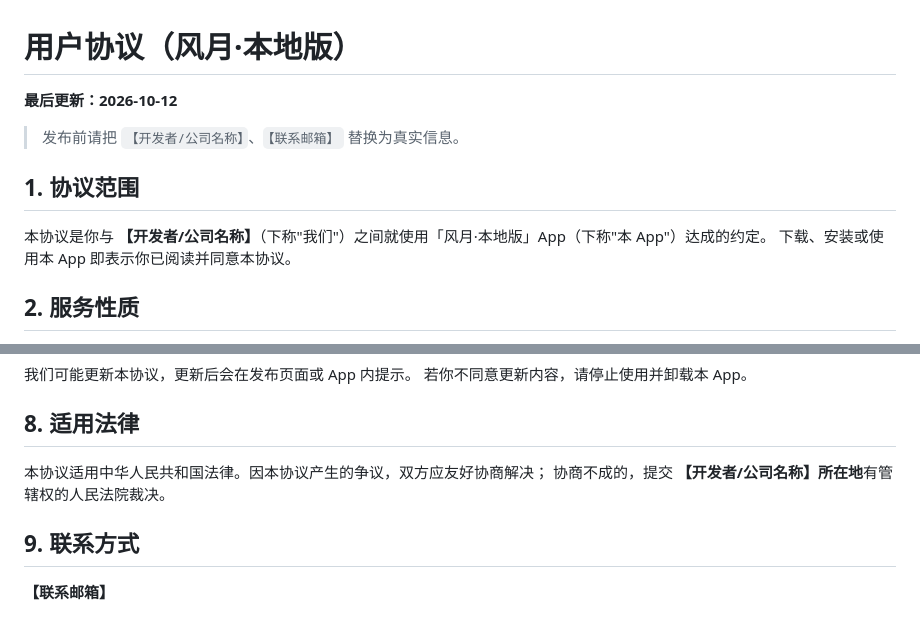
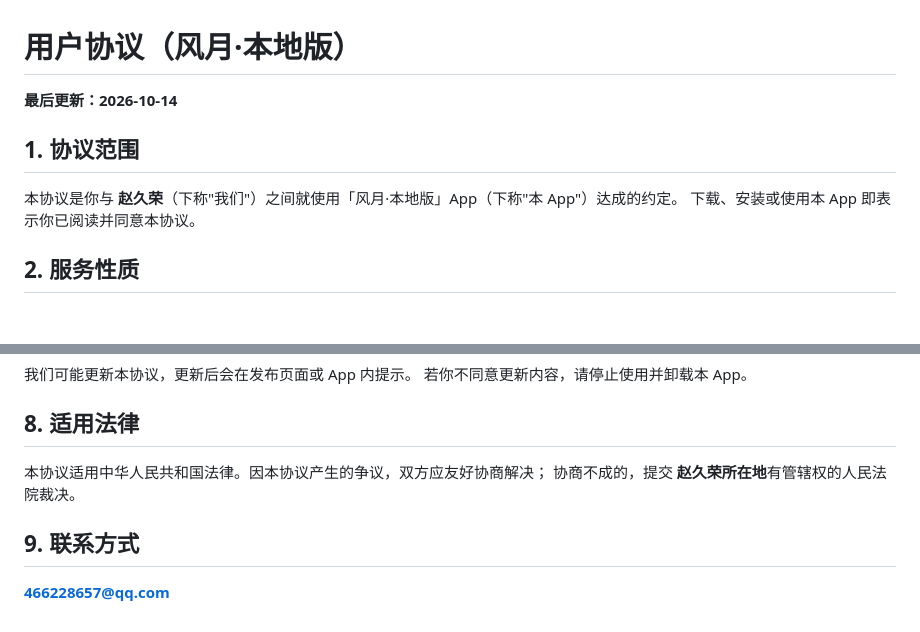
Before and after one commit to jiurongzhao/wind-and-moon-local-edition, a Markdown page: docs/terms.md, 2 parts joined by grey strips. Drawn GitHub-style; blank space fills up the shorter version.

```diff
--- a/docs/terms.md
+++ b/docs/terms.md
@@ -1,12 +1,10 @@
 # 用户协议（风月·本地版）
 
-**最后更新：2026-10-12**
-
-> 发布前请把 `【开发者/公司名称】`、`【联系邮箱】` 替换为真实信息。
+**最后更新：2026-10-14**
 
 ## 1. 协议范围
 
-本协议是你与 **【开发者/公司名称】**（下称"我们"）之间就使用「风月·本地版」App（下称"本 App"）达成的约定。
+本协议是你与 **赵久荣**（下称"我们"）之间就使用「风月·本地版」App（下称"本 App"）达成的约定。
 下载、安装或使用本 App 即表示你已阅读并同意本协议。
 
 ## 2. 服务性质
@@ -64,8 +62,8 @@
 ## 8. 适用法律
 
 本协议适用中华人民共和国法律。因本协议产生的争议，双方应友好协商解决；
-协商不成的，提交 **【开发者/公司名称】所在地**有管辖权的人民法院裁决。
+协商不成的，提交 **赵久荣所在地**有管辖权的人民法院裁决。
 
 ## 9. 联系方式
 
-**【联系邮箱】**
+**466228657@qq.com**
```
Also changed, not shown: docs/privacy-policy.md (+4 -8 lines).
